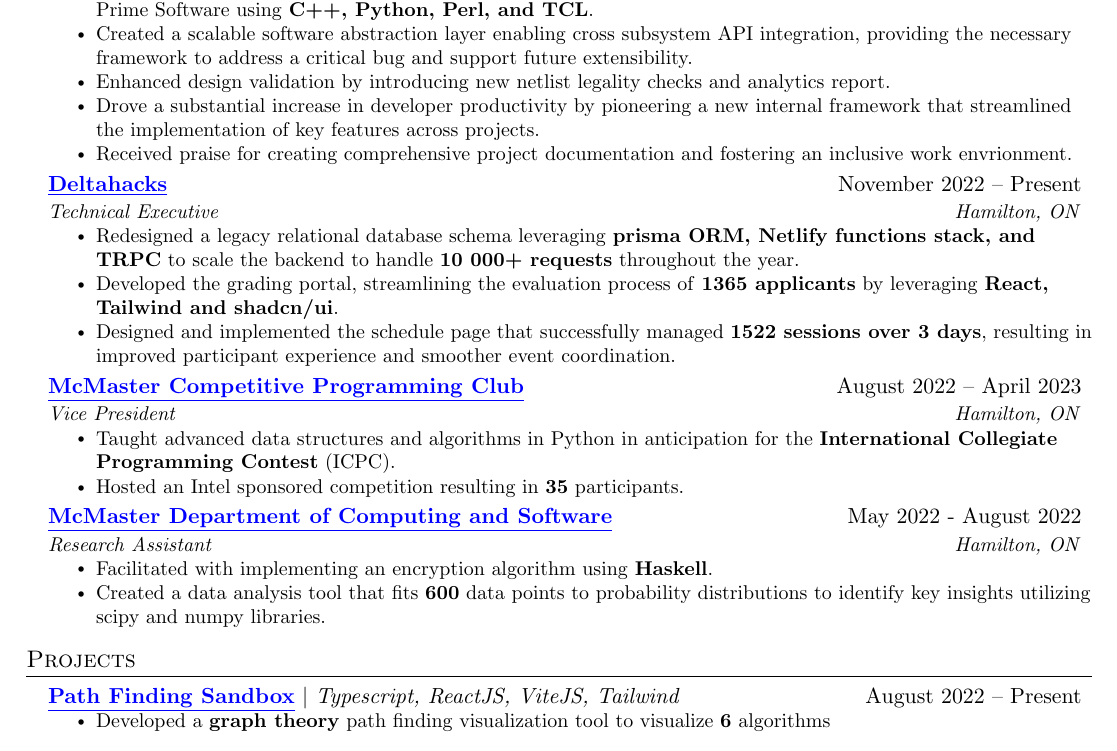
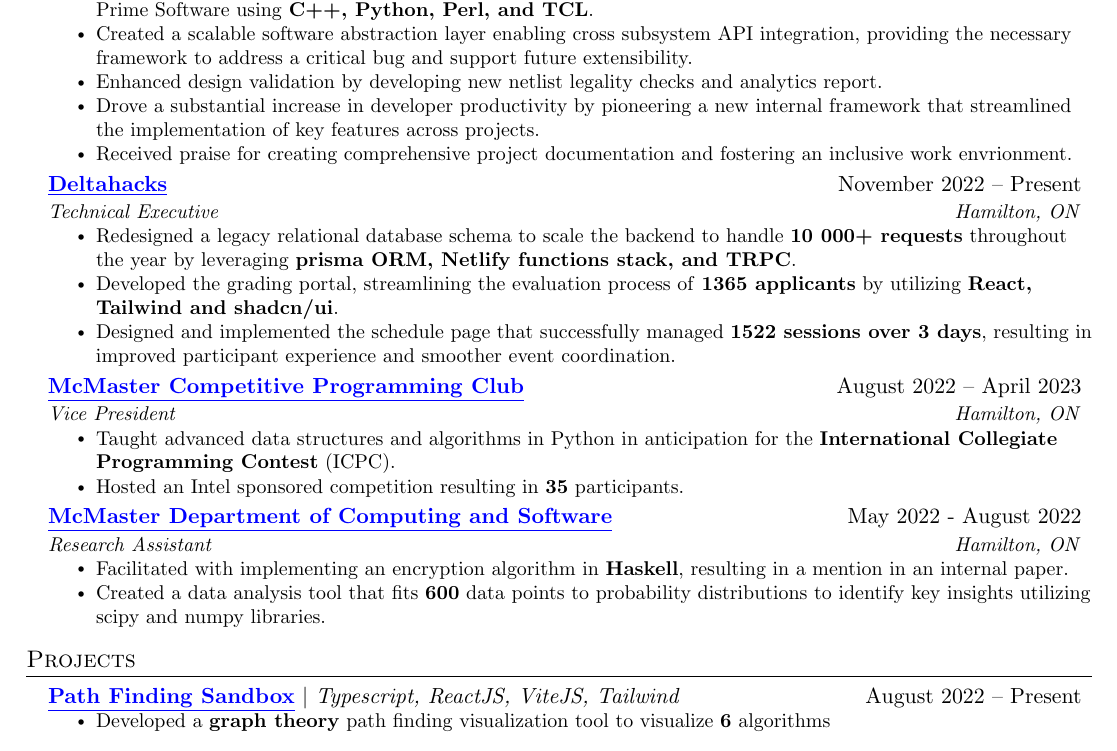
Before and after one commit to fvcci/resumes, a LaTeX CV (Felix_Fong_-_Programming_-_Resume_v18.tex): part of the page, cut so that both start at the same text. Compiled offline with pdfLaTeX.

Commit message:
fix: edited resume

```diff
--- a/Felix_Fong_-_Programming_-_Resume_v18.tex
+++ b/Felix_Fong_-_Programming_-_Resume_v18.tex
@@ -157,7 +157,7 @@
 \resumeItem{Collaborated in a cross-functional team in the Programmable Solutions Group (PSG) to develop Intel Quartus Prime Software using \textbf{C++, Python, Perl, and TCL}.}
 \resumeItem{Created a scalable software abstraction layer enabling cross subsystem API integration, providing the necessary framework to address a critical bug and support future extensibility.}
 % say I created the analytics report with measurements across multiple diff such and such
-\resumeItem{Enhanced design validation by introducing new netlist legality checks and analytics report.}
+\resumeItem{Enhanced design validation by developing new netlist legality checks and analytics report.}
 % in future, say that I basically led the refactoring initiative and the unit testing infrastructure. Say they were all me.
 \resumeItem{Drove a substantial increase in developer productivity by pioneering a new internal framework that streamlined the implementation of key features across projects.}
 \resumeItem{Received praise for creating comprehensive project documentation and fostering an inclusive work envrionment.}
@@ -169,9 +169,9 @@
 {\href{https://deltahacks.com/}{\underline{Deltahacks}}}{November 2022 -- Present}
 {Technical Executive}{Hamilton, ON}
 \resumeItemListStart
-\resumeItem{Redesigned a legacy relational database schema leveraging \textbf{prisma ORM, Netlify functions stack, and TRPC} to scale the backend to handle \textbf{10 000+ requests} throughout the year.}
+\resumeItem{Redesigned a legacy relational database schema to scale the backend to handle \textbf{10 000+ requests} throughout the year by leveraging \textbf{prisma ORM, Netlify functions stack, and TRPC}.}
 % \resumeItem{Streamlined the hackathon evaluation process by creating a full stack comprehensive review program, enabling efficient grading of \textbf{1365} participants by leveraging Tailwind, Typescript, TRPC, shadcn/ui and prisma ORM.}
-\resumeItem{Developed the grading portal, streamlining the evaluation process of \textbf{1365 applicants} by leveraging \textbf{React, Tailwind and shadcn/ui}.}
+\resumeItem{Developed the grading portal, streamlining the evaluation process of \textbf{1365 applicants} by utilizing \textbf{React, Tailwind and shadcn/ui}.}
 \resumeItem{Designed and implemented the schedule page that successfully managed \textbf{1522 sessions over 3 days}, resulting in improved participant experience and smoother event coordination.}
 \resumeItemListEnd
 
@@ -187,7 +187,7 @@
 {\href{https://www.eng.mcmaster.ca/cas/}{\underline{McMaster Department of Computing and Software}}}{May 2022 - August 2022}
 {Research Assistant}{Hamilton, ON}
 \resumeItemListStart
-\resumeItem{Facilitated with implementing an encryption algorithm using \textbf{Haskell}.}
+\resumeItem{Facilitated with implementing an encryption algorithm in \textbf{Haskell}, resulting in a mention in an internal paper.}
 \resumeItem{Created a data analysis tool that fits \textbf{600} data points to probability distributions to identify key insights utilizing scipy and numpy libraries.}
 \resumeItemListEnd
 
@@ -206,7 +206,7 @@
 \section{Projects}
 \resumeSubHeadingListStart
 \resumeProjectHeading
-{\href{https://github.com/fvcci/Path-Finding-Sandbox}{\textbf{\underline{Path Finding Sandbox}}} $|$ \emph{Typescript, ReactJS, ViteJS, Tailwind}}{August 2022 -- Present}
+{\href{https://github.com/fvcci/Path-Finder-Sandbox}{\textbf{\underline{Path Finding Sandbox}}} $|$ \emph{Typescript, ReactJS, ViteJS, Tailwind}}{August 2022 -- Present}
 \resumeItemListStart
 \resumeItem{Developed a \textbf{graph theory} path finding visualization tool to visualize \textbf{6} algorithms}
 \resumeItemListEnd
```
